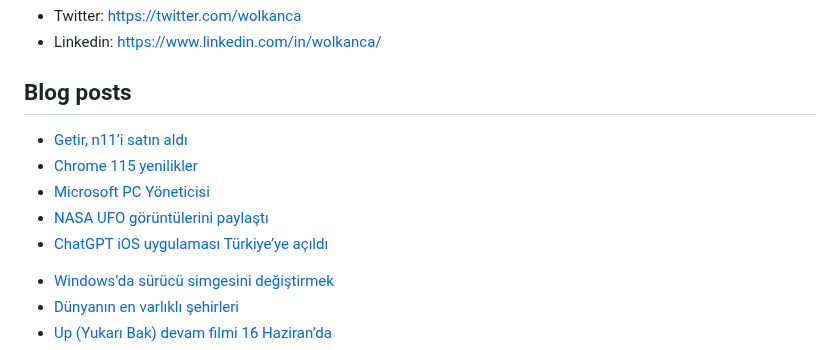
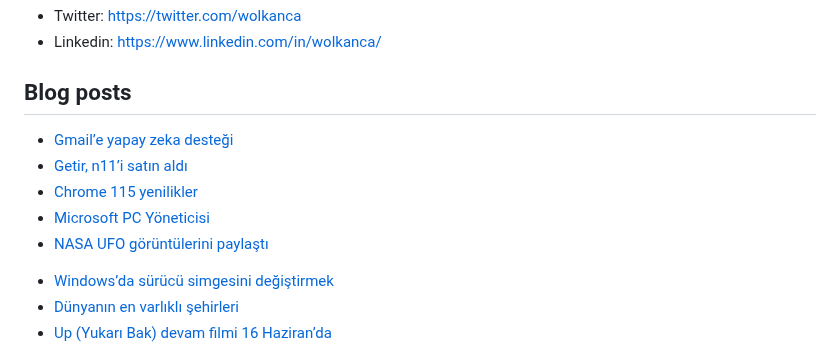
Before and after one commit to wolkanca/volkanyilmaz, a Markdown page: README.md, the part around the change. GitHub-like rendering.

Commit message:
Updated with the latest blog posts

```diff
--- a/README.md
+++ b/README.md
@@ -11,11 +11,11 @@ Cloudflare Pages. Test. Volkan. https://volkan.pages.dev/
 
 ## Blog posts
 <!-- BLOG-POST-LIST:START -->
+- [Gmail’e yapay zeka desteği](https://wolkanca.com/gmaile-yapay-zeka-destegi/)
 - [Getir, n11’i satın aldı](https://wolkanca.com/getir-n11i-satin-aldi/)
 - [Chrome 115 yenilikler](https://wolkanca.com/chrome-115-yenilikler/)
 - [Microsoft PC Yöneticisi](https://wolkanca.com/microsoft-pc-yoneticisi/)
 - [NASA UFO görüntülerini paylaştı](https://wolkanca.com/nasa-ufo-goruntulerini-paylasti/)
-- [ChatGPT iOS uygulaması Türkiye’ye açıldı](https://wolkanca.com/chatgpt-ios-uygulamasi-turkiyeye-acildi/)
 <!-- BLOG-POST-LIST:END -->
 
 
```
